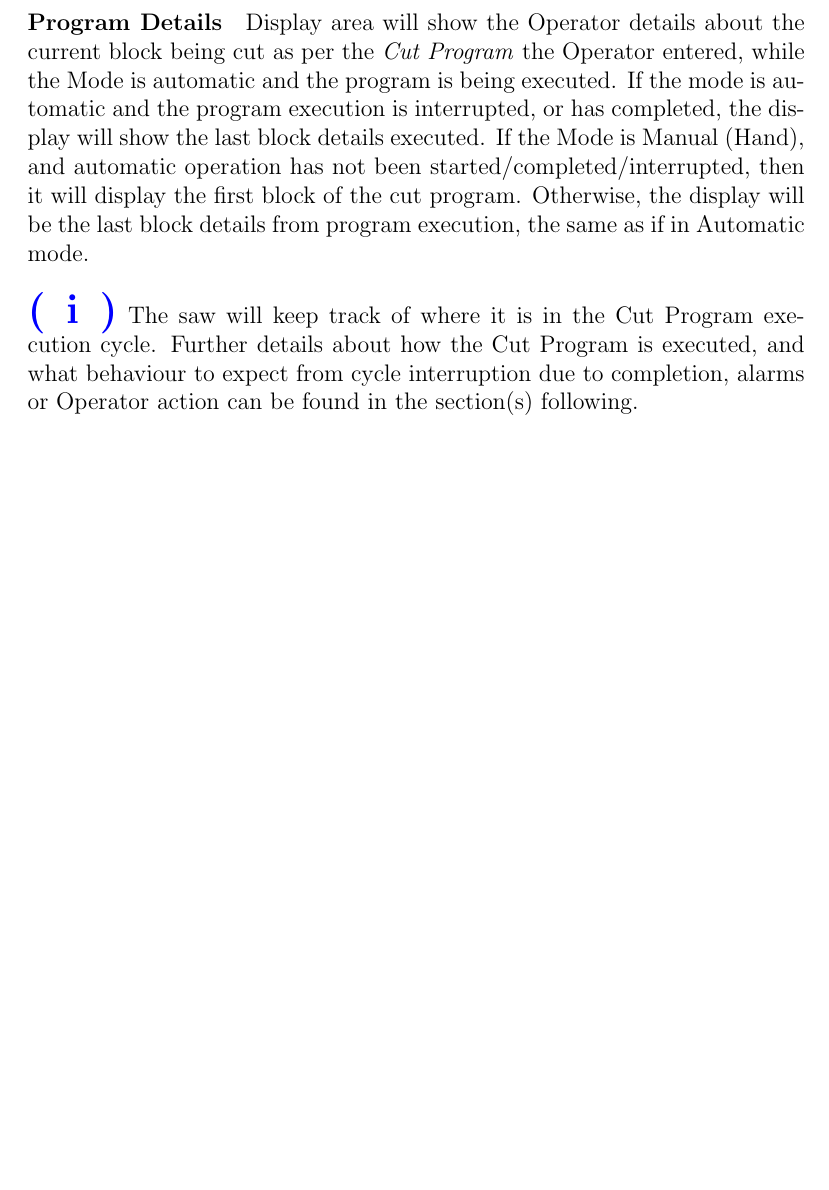
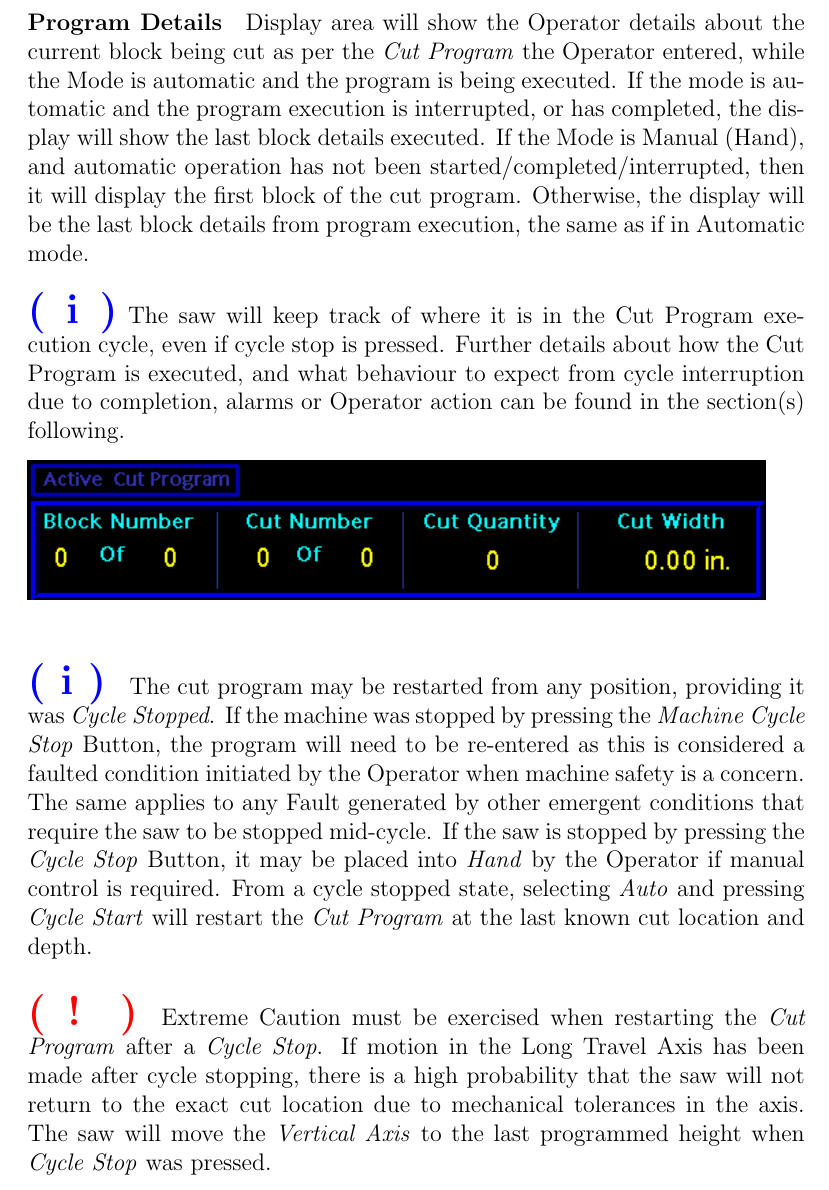
Before and after one commit to TheOneandOnlyJakfrost/ICMWO19011, a LaTeX book (MANUAL/main.tex, which reads MANUAL/TeX_files/chapter01.tex): part of page 10 of 12, cut so that both start at the same text, the shorter picture padded with empty space. Compiled offline with pdfLaTeX.

Commit message:
More additions to Chapter 1

```diff
--- a/MANUAL/TeX_files/chapter01.tex
+++ b/MANUAL/TeX_files/chapter01.tex
@@ -67,8 +67,12 @@ Is an area where the Operator can see Saw information at a glance. \textbf{Saw K
 \paragraph{Program Details} Display area will show the Operator details about the current block being cut as per the \textit{Cut Program} the Operator entered, while the Mode is automatic and the program is being executed. If the mode is automatic and the program execution is interrupted, or has completed, the display will show the last block details executed. If the Mode is Manual (Hand), and automatic operation has not been started/completed/interrupted, then it will display the first block of the cut program. Otherwise, the display will be the last block details from program execution, the same as if in Automatic mode.
 \\
 \\
-\textbf{\LARGE \textcolor{blue}{( i )}} The saw will keep track of where it is in the Cut Program execution cycle. Further details about how the Cut Program is executed, and what behaviour to expect from cycle interruption due to completion, alarms or Operator action can be found in the section(s) following.
+\textbf{\LARGE \textcolor{blue}{( i )}} The saw will keep track of where it is in the Cut Program execution cycle, even if cycle stop is pressed. Further details about how the Cut Program is executed, and what behaviour to expect from cycle interruption due to completion, alarms or Operator action can be found in the section(s) following.
 \\
-\begin{picture}(0,165)
-\includegraphics[width=.5\linewidth]{screen-captures/saw-info}
+\\
+\begin{picture}(0,65)
+\includegraphics[width=.95\linewidth]{screen-captures/main-screen-prg-det}
 \end{picture}
+\\
+\paragraph{\textbf{\LARGE \textcolor{blue}{( i )}}} The cut program may be restarted from any position, providing it was \textit{Cycle Stopped}. If the machine was stopped by pressing the \textit{Machine Cycle Stop} Button, the program will need to be re-entered as this is considered a faulted condition initiated by the Operator when machine safety is a concern. The same applies to any Fault generated by other emergent conditions that require the saw to be stopped mid-cycle. If the saw is stopped by pressing the \textit{Cycle Stop} Button, it may be placed into \textit{Hand} by the Operator if manual control is required. From a cycle stopped state, selecting \textit{Auto} and pressing \textit{Cycle Start} will restart the \textit{Cut Program} at the last known cut location and depth.
+\paragraph{\textbf{{\LARGE \textcolor{red}{( ! )}}}} Extreme Caution must be exercised when restarting the \textit{Cut Program} after a \textit{Cycle Stop}. If motion in the Long Travel Axis has been made after cycle stopping, there is a high probability that the saw will not return to the exact cut location due to mechanical tolerances in the axis. The saw will move the \textit{Vertical Axis} to the last programmed height when \textit{Cycle Stop} was pressed.
```
Also changed, not shown: MANUAL/main.pdf, MANUAL/screen-captures/main-screen-prg-det.png (added), 5 other files.
